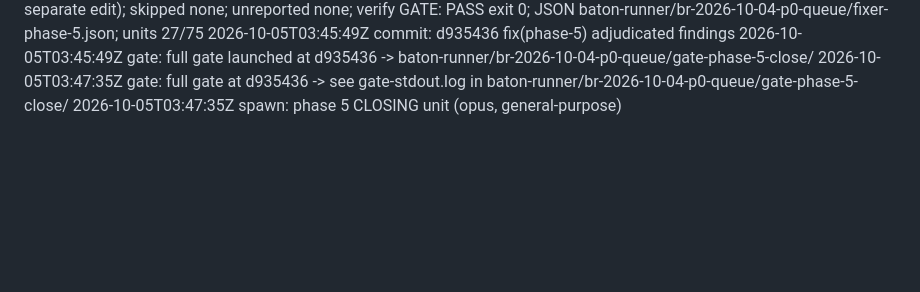
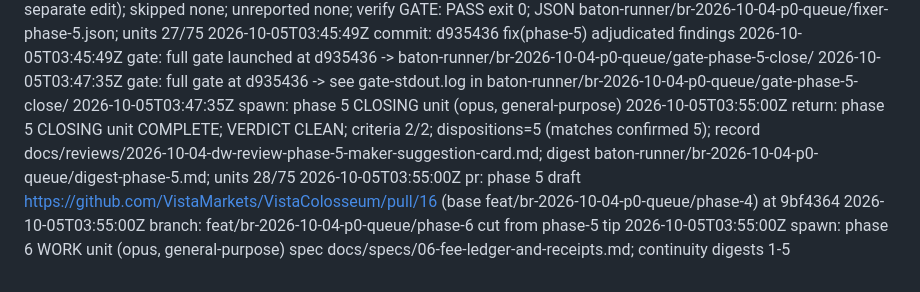
Before and after one commit to VistaMarkets/VistaColosseum, a Markdown page: baton-runner/br-2026-10-04-p0-queue/log.md, the part around the change. Rendered like a GitHub page; blank space fills up the shorter version.

Commit message:
chore(phase-5): baton-runner STATE + log update; open phase 6

```diff
--- a/baton-runner/br-2026-10-04-p0-queue/log.md
+++ b/baton-runner/br-2026-10-04-p0-queue/log.md
@@ -99,3 +99,7 @@
 2026-10-05T03:45:49Z gate: full gate launched at d935436 -> baton-runner/br-2026-10-04-p0-queue/gate-phase-5-close/
 2026-10-05T03:47:35Z gate: full gate at d935436 -> see gate-stdout.log in baton-runner/br-2026-10-04-p0-queue/gate-phase-5-close/
 2026-10-05T03:47:35Z spawn: phase 5 CLOSING unit (opus, general-purpose)
+2026-10-05T03:55:00Z return: phase 5 CLOSING unit COMPLETE; VERDICT CLEAN; criteria 2/2; dispositions=5 (matches confirmed 5); record docs/reviews/2026-10-04-dw-review-phase-5-maker-suggestion-card.md; digest baton-runner/br-2026-10-04-p0-queue/digest-phase-5.md; units 28/75
+2026-10-05T03:55:00Z pr: phase 5 draft https://github.com/VistaMarkets/VistaColosseum/pull/16 (base feat/br-2026-10-04-p0-queue/phase-4) at 9bf4364
+2026-10-05T03:55:00Z branch: feat/br-2026-10-04-p0-queue/phase-6 cut from phase-5 tip
+2026-10-05T03:55:00Z spawn: phase 6 WORK unit (opus, general-purpose) spec docs/specs/06-fee-ledger-and-receipts.md; continuity digests 1-5
```
Also changed, not shown: baton-runner/br-2026-10-04-p0-queue/STATE.md (+8 -5 lines).
